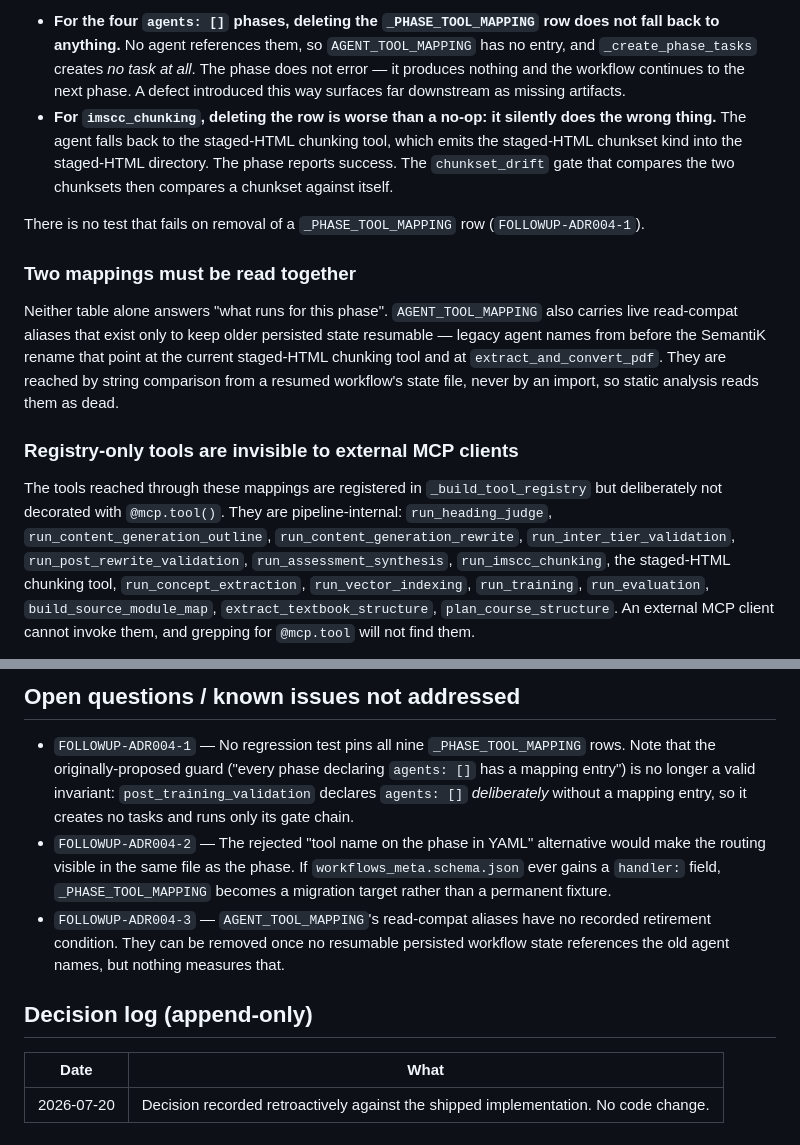
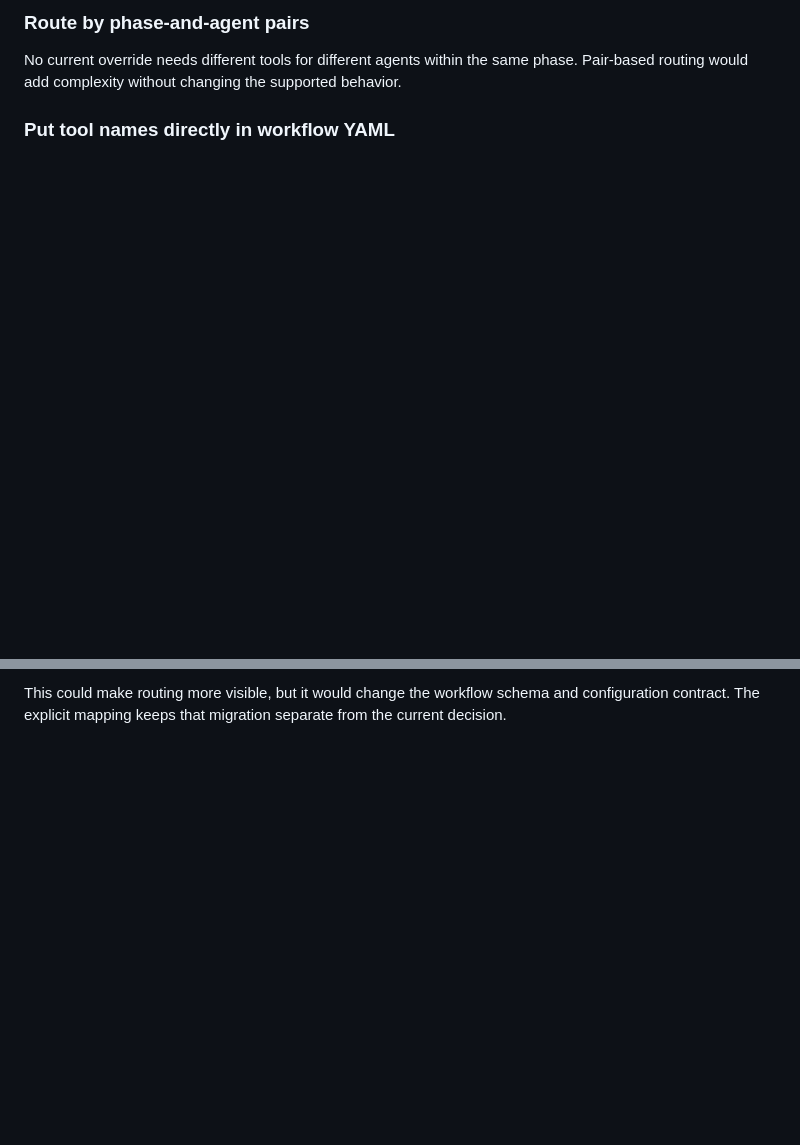
Before and after one commit to mdmurphy822/Ed4All, a Markdown page: docs/architecture/ADR-004-phase-name-dispatch.md, 2 parts joined by grey strips. Drawn GitHub-style; blank space fills up the shorter version.

```diff
--- a/docs/architecture/ADR-004-phase-name-dispatch.md
+++ b/docs/architecture/ADR-004-phase-name-dispatch.md
@@ -105,30 +167,9 @@ This is the sharpest consequence and it is worth stating bluntly:
 
-- **For the four `agents: []` phases, deleting the `_PHASE_TOOL_MAPPING` row does not fall back to
-  anything.** No agent references them, so `AGENT_TOOL_MAPPING` has no entry, and `_create_phase_tasks`
-  creates *no task at all*. The phase does not error — it produces nothing and the workflow continues to the
-  next phase. A defect introduced this way surfaces far downstream as missing artifacts.
-- **For `imscc_chunking`, deleting the row is worse than a no-op: it silently does the wrong thing.** The
-  agent falls back to the staged-HTML chunking tool, which emits the staged-HTML chunkset kind into the
-  staged-HTML directory. The phase reports success. The `chunkset_drift` gate that compares the two chunksets then
-  compares a chunkset against itself.
+### Route by phase-and-agent pairs
 
-There is no test that fails on removal of a `_PHASE_TOOL_MAPPING` row (`FOLLOWUP-ADR004-1`).
+No current override needs different tools for different agents within the same
+phase. Pair-based routing would add complexity without changing the supported
+behavior.
 
-### Two mappings must be read together
+### Put tool names directly in workflow YAML
 
-Neither table alone answers "what runs for this phase". `AGENT_TOOL_MAPPING` also carries live read-compat
-aliases that exist only to keep older persisted state resumable — legacy agent names from before the
-SemantiK rename that point at the current staged-HTML chunking tool and at `extract_and_convert_pdf`. They
-are reached by string comparison from a resumed workflow's state file, never by an import, so static
-analysis reads them as dead.
-
-### Registry-only tools are invisible to external MCP clients
-
-The tools reached through these mappings are registered in `_build_tool_registry` but deliberately not
-decorated with `@mcp.tool()`. They are pipeline-internal: `run_heading_judge`,
-`run_content_generation_outline`, `run_content_generation_rewrite`, `run_inter_tier_validation`,
-`run_post_rewrite_validation`, `run_assessment_synthesis`, `run_imscc_chunking`, the staged-HTML chunking
-tool, `run_concept_extraction`, `run_vector_indexing`, `run_training`, `run_evaluation`,
-`build_source_module_map`, `extract_textbook_structure`, `plan_course_structure`. An external MCP client cannot invoke them, and grepping for `@mcp.tool` will not
-find them.
-
@@ -168,18 +176,3 @@ flowchart TD
-## Open questions / known issues not addressed
-
-- `FOLLOWUP-ADR004-1` — No regression test pins all nine `_PHASE_TOOL_MAPPING` rows. Note that the
-  originally-proposed guard ("every phase declaring `agents: []` has a mapping entry") is no longer a
-  valid invariant: `post_training_validation` declares `agents: []` *deliberately* without a mapping
-  entry, so it creates no tasks and runs only its gate chain.
-- `FOLLOWUP-ADR004-2` — The rejected "tool name on the phase in YAML" alternative would make the routing
-  visible in the same file as the phase. If `workflows_meta.schema.json` ever gains a `handler:` field,
-  `_PHASE_TOOL_MAPPING` becomes a migration target rather than a permanent fixture.
-- `FOLLOWUP-ADR004-3` — `AGENT_TOOL_MAPPING`'s read-compat aliases have no recorded retirement condition.
-  They can be removed once no resumable persisted workflow state references the old agent names, but nothing
-  measures that.
-
-## Decision log (append-only)
-
-| Date | What |
-|---|---|
-| 2026-07-20 | Decision recorded retroactively against the shipped implementation. No code change. |
+This could make routing more visible, but it would change the workflow schema
+and configuration contract. The explicit mapping keeps that migration separate
+from the current decision.
```
Also changed, not shown: other parts of docs/architecture/ADR-004-phase-name-dispatch.md (+140 -111 lines).
